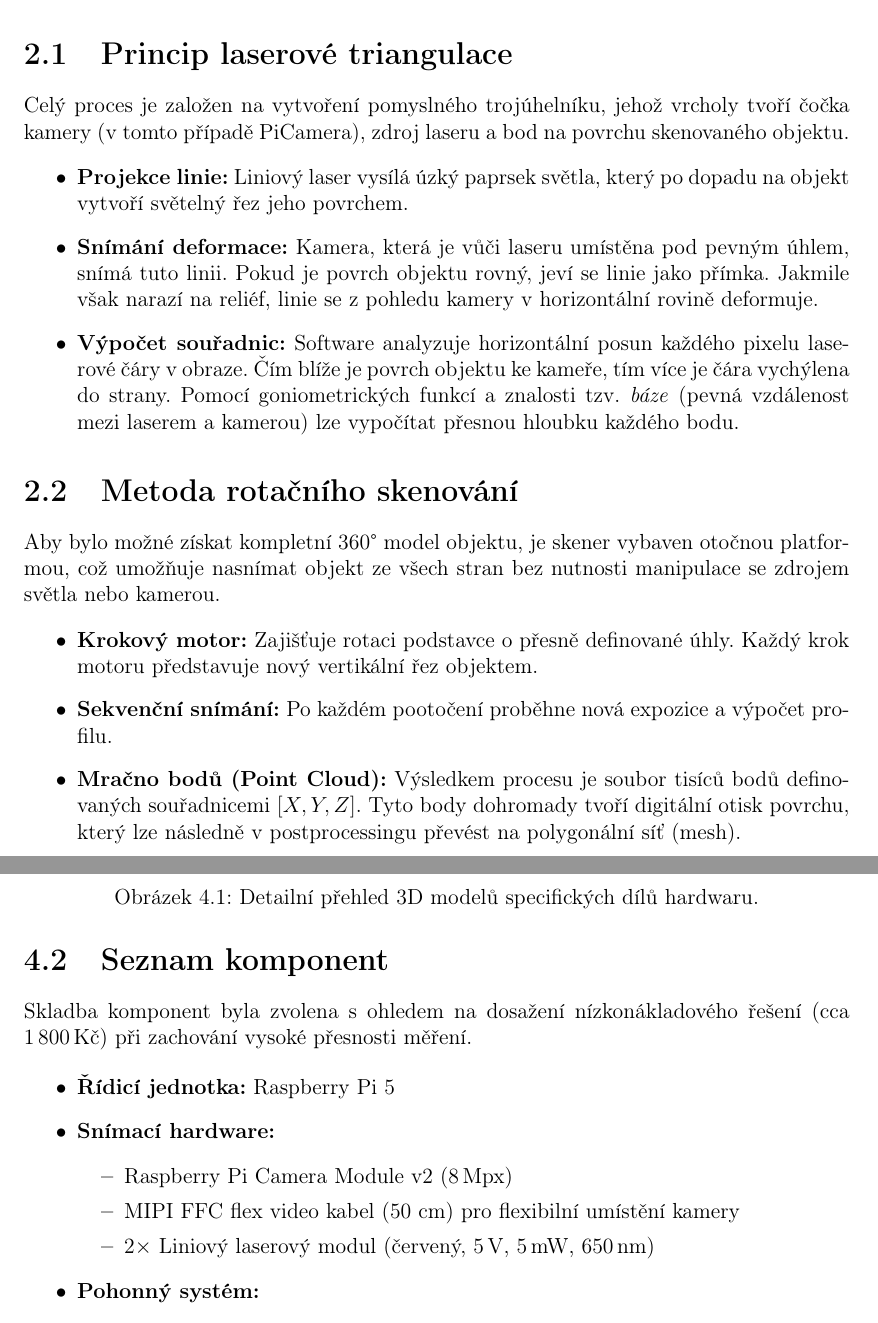
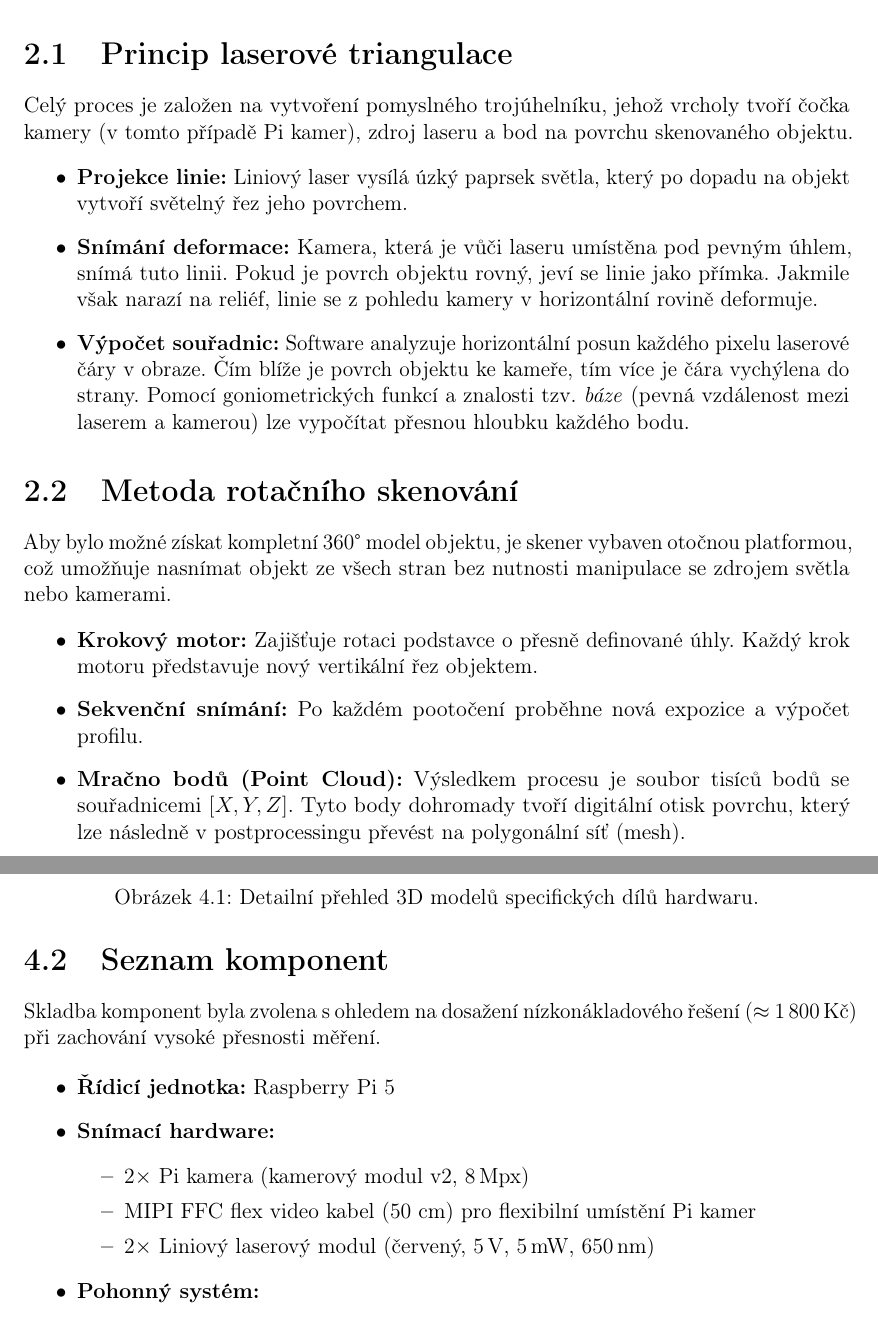
Before and after one commit to KoalaSus/Podklady, a LaTeX document (technicka_dokumentace.tex): two parts of pages 4 and 7 of 10, joined at a grey line, cut so that both start at the same text. Compiled offline with pdfLaTeX.

Commit message:
0.12 formatovani dokumentu

```diff
--- a/technicka_dokumentace.tex
+++ b/technicka_dokumentace.tex
@@ -4,6 +4,7 @@
 \usepackage[czech]{babel}
 \usepackage[T1]{fontenc}
 \usepackage{geometry}
+\usepackage{microtype}
 \geometry{margin=2.5cm}
 \usepackage[hidelinks]{hyperref}
 \usepackage{graphicx}
@@ -80,25 +81,25 @@ Jádrem systému je mikropočítač Raspberry Pi 5, který zajišťuje koordinac
 Důraz je kladen na uzavřené provedení konstrukce, které eliminuje externí světelný šum a zajišťuje mechanickou stabilitu všech měřicích komponent vůči ose rotace.
 
 \chapter{Princip 3D skenování}
-Základním principem fungování tohoto zařízení je metoda laserové triangulace. Tato technika využívá známé geometrické vztahy mezi zdrojem světla, snímačem a měřeným objektem k určení přesných souřadnic bodů v trojrozměrném prostoru.
+Základním principem fungování tohoto zařízení je metoda laserové triangulace. Tato \mbox{technika} využívá známé geometrické vztahy mezi zdrojem světla, snímačem a měřeným objektem k určení přesných souřadnic bodů v trojrozměrném prostoru.
 
 \section{Princip laserové triangulace}
-Celý proces je založen na vytvoření pomyslného trojúhelníku, jehož vrcholy tvoří čočka kamery (v tomto případě PiCamera), zdroj laseru a bod na povrchu skenovaného objektu.
+Celý proces je založen na vytvoření pomyslného trojúhelníku, jehož vrcholy tvoří čočka kamery (v tomto případě Pi kamer), zdroj laseru a bod na povrchu skenovaného objektu.
 
 \begin{itemize}
     \item \textbf{Projekce linie:} Liniový laser vysílá úzký paprsek světla, který po dopadu na objekt vytvoří světelný řez jeho povrchem.
     \item \textbf{Snímání deformace:} Kamera, která je vůči laseru umístěna pod pevným úhlem, snímá tuto linii. Pokud je povrch objektu rovný, jeví se linie jako přímka. Jakmile však narazí na reliéf, linie se z pohledu kamery v horizontální rovině deformuje.
-    \item \textbf{Výpočet souřadnic:} Software analyzuje horizontální posun každého pixelu laserové čáry v obraze. Čím blíže je povrch objektu ke kameře, tím více je čára vychýlena do strany. Pomocí goniometrických funkcí a znalosti tzv. \textit{báze} (pevná vzdálenost mezi laserem a kamerou) lze vypočítat přesnou hloubku každého bodu.
+    \item \textbf{Výpočet souřadnic:} Software analyzuje horizontální posun každého pixelu \mbox{laserové} čáry v obraze. Čím blíže je povrch objektu ke kameře, tím více je čára vychýlena do strany. Pomocí goniometrických funkcí a znalosti tzv. \textit{báze} (pevná vzdálenost mezi laserem a kamerou) lze vypočítat přesnou hloubku každého bodu.
 \end{itemize}
 
 
 
 \section{Metoda rotačního skenování}
-Aby bylo možné získat kompletní 360° model objektu, je skener vybaven otočnou platformou, což umožňuje nasnímat objekt ze všech stran bez nutnosti manipulace se zdrojem světla nebo kamerou.
+Aby bylo možné získat kompletní 360° model objektu, je skener vybaven otočnou \mbox{platformou}, což umožňuje nasnímat objekt ze všech stran bez nutnosti manipulace se zdrojem světla nebo kamerami.
 
 \begin{itemize}
     \item \textbf{Krokový motor:} Zajišťuje rotaci podstavce o přesně definované úhly. Každý krok motoru představuje nový vertikální řez objektem.
-    \item \textbf{Sekvenční snímání:} Po každém pootočení proběhne nová expozice a výpočet profilu.
-    \item \textbf{Mračno bodů (Point Cloud):} Výsledkem procesu je soubor tisíců bodů definovaných souřadnicemi $[X, Y, Z]$. Tyto body dohromady tvoří digitální otisk povrchu, který lze následně v postprocessingu převést na polygonální síť (mesh).
+    \item \textbf{Sekvenční snímání:} Po každém pootočení proběhne nová expozice a výpočet \mbox{profilu.}
+    \item \textbf{Mračno bodů (Point Cloud):} Výsledkem procesu je soubor tisíců bodů se souřadnicemi $[X, Y, Z]$. Tyto body dohromady tvoří digitální otisk povrchu, který lze následně v postprocessingu převést na polygonální síť (mesh).
 \end{itemize}
 \chapter{Konstrukce a vývoj krabice}
@@ -175,14 +176,14 @@ Důležitou součástí jsou také krytky s vývody pro kabeláž, které slouž
 \end{figure}
 \FloatBarrier
 \section{Seznam komponent}
-Skladba komponent byla zvolena s ohledem na dosažení nízkonákladového řešení (cca 1\,800\,Kč) při zachování vysoké přesnosti měření.
+Skladba komponent byla zvolena s ohledem na dosažení nízkonákladového řešení ($\approx$~1\,800\,Kč) při zachování vysoké přesnosti měření.
 
 \begin{itemize}
     \item \textbf{Řídicí jednotka:} Raspberry Pi 5
     \item \textbf{Snímací hardware:}
     \begin{itemize}
-        \item Raspberry Pi Camera Module v2 (8\,Mpx)
-        \item MIPI FFC flex video kabel (50 cm) pro flexibilní umístění kamery
+        \item 2$\times$ Pi kamera (kamerový modul v2, 8\,Mpx)
+        \item MIPI FFC flex video kabel (50 cm) pro flexibilní umístění Pi kamer
         \item 2$\times$ Liniový laserový modul (červený, 5\,V, 5\,mW, 650\,nm)
     \end{itemize}
     \item \textbf{Pohonný systém:}
```
Also changed, not shown: technicka_dokumentace.pdf, technicka_dokumentace.tex (18 more changed lines).
